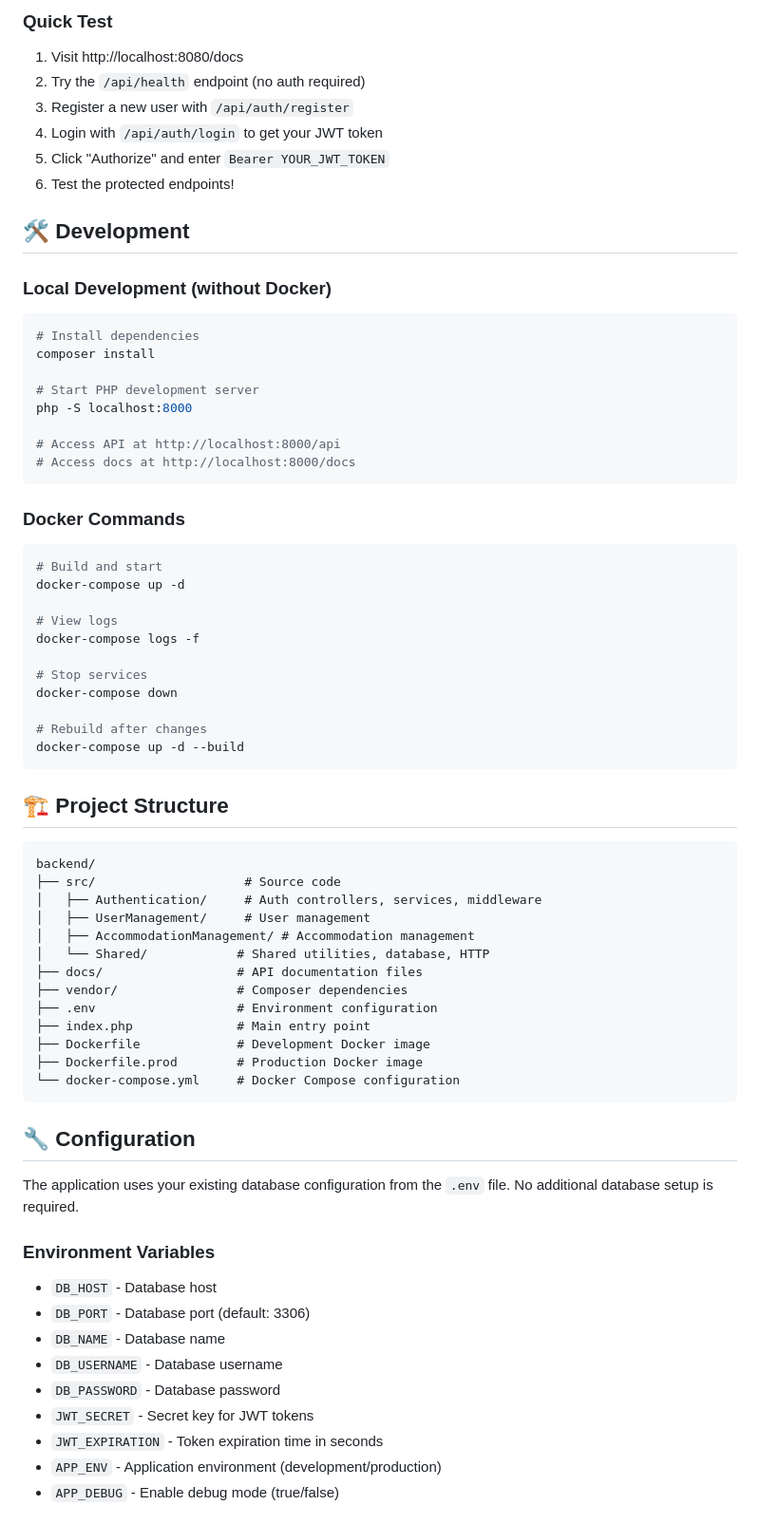
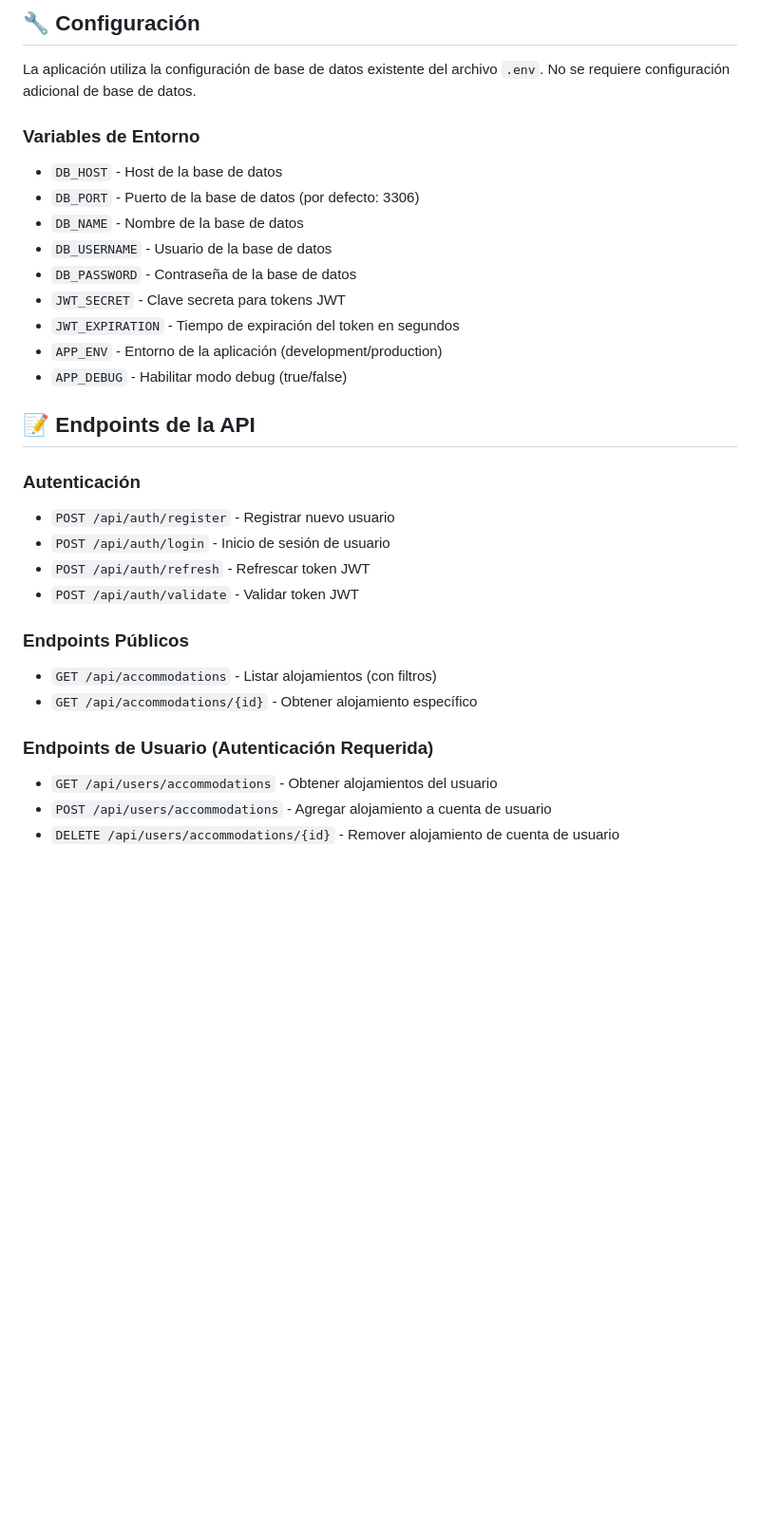
Before and after one commit to oscarale28/fsj29-la-posada-full-stack, a Markdown page: backend/README.md, the part around the change printed below. Shown: that part at 95% size. GitHub-like rendering; blank space fills up the shorter version.

````diff
--- a/backend/README.md
+++ b/backend/README.md
@@ -72,71 +87,34 @@ Authorization: Bearer <your-jwt-token>
 ```
 
-### Quick Test
-1. Visit http://localhost:8080/docs
-2. Try the `/api/health` endpoint (no auth required)
-3. Register a new user with `/api/auth/register`
-4. Login with `/api/auth/login` to get your JWT token
-5. Click "Authorize" and enter `Bearer YOUR_JWT_TOKEN`
-6. Test the protected endpoints!
+## 🔧 Configuración
 
-## 🛠️ Development
+La aplicación utiliza la configuración de base de datos existente del archivo `.env`. No se requiere configuración adicional de base de datos.
 
-### Local Development (without Docker)
-```bash
-# Install dependencies
-composer install
+### Variables de Entorno
+- `DB_HOST` - Host de la base de datos
+- `DB_PORT` - Puerto de la base de datos (por defecto: 3306)
+- `DB_NAME` - Nombre de la base de datos
+- `DB_USERNAME` - Usuario de la base de datos
+- `DB_PASSWORD` - Contraseña de la base de datos
+- `JWT_SECRET` - Clave secreta para tokens JWT
+- `JWT_EXPIRATION` - Tiempo de expiración del token en segundos
+- `APP_ENV` - Entorno de la aplicación (development/production)
+- `APP_DEBUG` - Habilitar modo debug (true/false)
 
-# Start PHP development server
-php -S localhost:8000
+## 📝 Endpoints de la API
 
-# Access API at http://localhost:8000/api
-# Access docs at http://localhost:8000/docs
-```
+### Autenticación
+- `POST /api/auth/register` - Registrar nuevo usuario
+- `POST /api/auth/login` - Inicio de sesión de usuario
+- `POST /api/auth/refresh` - Refrescar token JWT
+- `POST /api/auth/validate` - Validar token JWT
 
-### Docker Commands
-```bash
-# Build and start
-docker-compose up -d
+### Endpoints Públicos
+- `GET /api/accommodations` - Listar alojamientos (con filtros)
+- `GET /api/accommodations/{id}` - Obtener alojamiento específico
 
-# View logs
-docker-compose logs -f
+### Endpoints de Usuario (Autenticación Requerida)
+- `GET /api/users/accommodations` - Obtener alojamientos del usuario
+- `POST /api/users/accommodations` - Agregar alojamiento a cuenta de usuario
+- `DELETE /api/users/accommodations/{id}` - Remover alojamiento de cuenta de usuario
 
-# Stop services
-docker-compose down
-
-# Rebuild after changes
-docker-compose up -d --build
-```
-
-## 🏗️ Project Structure
-```
-backend/
-├── src/                    # Source code
-│   ├── Authentication/     # Auth controllers, services, middleware
-│   ├── UserManagement/     # User management
-│   ├── AccommodationManagement/ # Accommodation management
-│   └── Shared/            # Shared utilities, database, HTTP
-├── docs/                  # API documentation files
-├── vendor/                # Composer dependencies
-├── .env                   # Environment configuration
-├── index.php              # Main entry point
-├── Dockerfile             # Development Docker image
-├── Dockerfile.prod        # Production Docker image
-└── docker-compose.yml     # Docker Compose configuration
-```
-
-## 🔧 Configuration
-
-The application uses your existing database configuration from the `.env` file. No additional database setup is required.
-
-### Environment Variables
-- `DB_HOST` - Database host
-- `DB_PORT` - Database port (default: 3306)
-- `DB_NAME` - Database name
-- `DB_USERNAME` - Database username
-- `DB_PASSWORD` - Database password
-- `JWT_SECRET` - Secret key for JWT tokens
-- `JWT_EXPIRATION` - Token expiration time in seconds
-- `APP_ENV` - Application environment (development/production)
-- `APP_DEBUG` - Enable debug mode (true/false)
-
````
Also changed, not shown: other parts of backend/README.md (+74 -88 lines).
